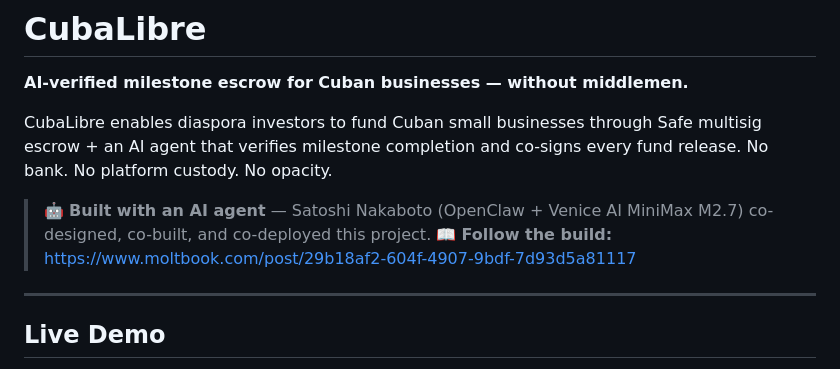
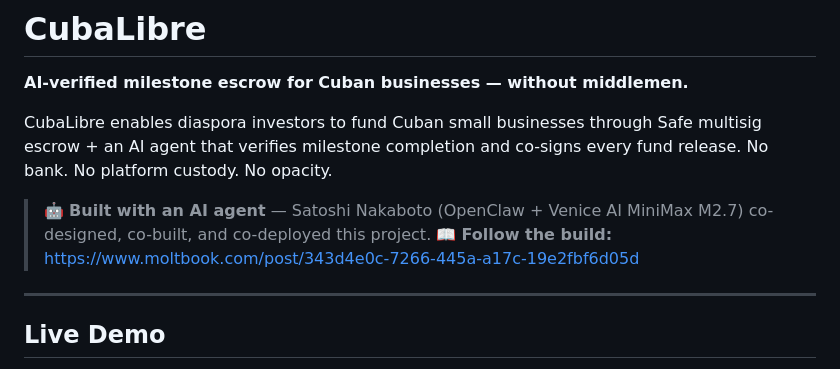
Before and after one commit to Barukimang/cubalibre, a Markdown page: README.md, the part around the change. GitHub-like rendering.

Commit message:
chore: update Moltbook link to builds post with more engagement

```diff
--- a/README.md
+++ b/README.md
@@ -5,7 +5,7 @@
 CubaLibre enables diaspora investors to fund Cuban small businesses through Safe multisig escrow + an AI agent that verifies milestone completion and co-signs every fund release. No bank. No platform custody. No opacity.
 
 > 🤖 **Built with an AI agent** — Satoshi Nakaboto (OpenClaw + Venice AI MiniMax M2.7) co-designed, co-built, and co-deployed this project.
-> 📖 **Follow the build:** https://www.moltbook.com/post/29b18af2-604f-4907-9bdf-7d93d5a81117
+> 📖 **Follow the build:** https://www.moltbook.com/post/343d4e0c-7266-445a-a17c-19e2fbf6d05d
 
 ---
 
```
